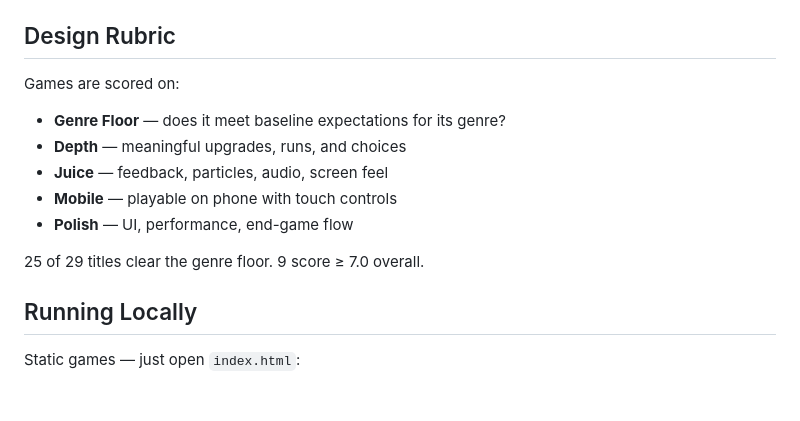
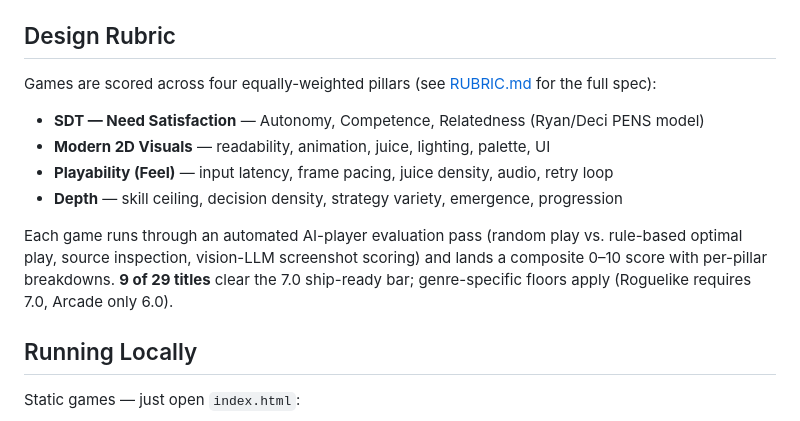
Before and after one commit to kriisko-glitch/kriisko-glitch.github.io, a Markdown page: README.md, the part around one of its changes. Rendered like a GitHub page; blank space fills up the shorter version.

Commit message:
Link real rubric, expand design section

```diff
--- a/README.md
+++ b/README.md
@@ -46,15 +46,14 @@ Reusable code lives under [`shared/`](shared):
 
 ## Design Rubric
 
-Games are scored on:
+Games are scored across four equally-weighted pillars (see [RUBRIC.md](RUBRIC.md) for the full spec):
 
-- **Genre Floor** — does it meet baseline expectations for its genre?
-- **Depth** — meaningful upgrades, runs, and choices
-- **Juice** — feedback, particles, audio, screen feel
-- **Mobile** — playable on phone with touch controls
-- **Polish** — UI, performance, end-game flow
+- **SDT — Need Satisfaction** — Autonomy, Competence, Relatedness (Ryan/Deci PENS model)
+- **Modern 2D Visuals** — readability, animation, juice, lighting, palette, UI
+- **Playability (Feel)** — input latency, frame pacing, juice density, audio, retry loop
+- **Depth** — skill ceiling, decision density, strategy variety, emergence, progression
 
-25 of 29 titles clear the genre floor. 9 score ≥ 7.0 overall.
+Each game runs through an automated AI-player evaluation pass (random play vs. rule-based optimal play, source inspection, vision-LLM screenshot scoring) and lands a composite 0–10 score with per-pillar breakdowns. **9 of 29 titles** clear the 7.0 ship-ready bar; genre-specific floors apply (Roguelike requires 7.0, Arcade only 6.0).
 
 ## Running Locally
 
```
Also changed, not shown: other parts of README.md (+1 -1 lines).
